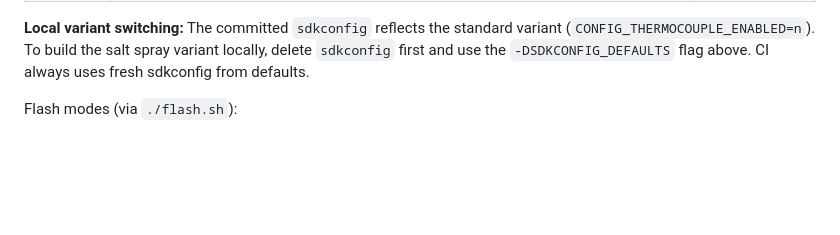
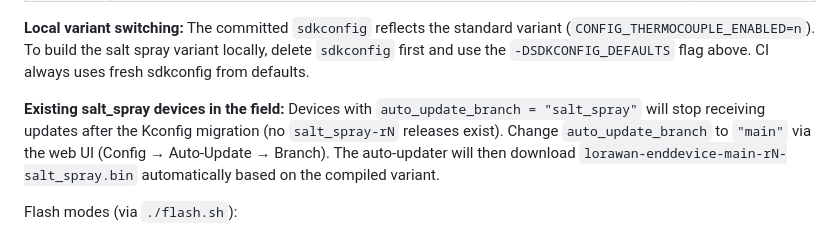
Before and after one commit to felipeosmar/isi-latecme-quality-enddevice-2, a Markdown page: CLAUDE.md, the part around the change. Rendered like a GitHub page; blank space fills up the shorter version.

Commit message:
docs(claude): document auto-update branch migration for existing salt_spray devices
Co-Authored-By: Claude Sonnet 4.6 <noreply@anthropic.com>

```diff
--- a/CLAUDE.md
+++ b/CLAUDE.md
@@ -19,6 +19,8 @@ idf.py build
 | Salt spray | `idf.py -DSDKCONFIG_DEFAULTS="sdkconfig.defaults;sdkconfig.defaults.salt_spray" build` | + MAX6675 thermocouple |
 
 **Local variant switching:** The committed `sdkconfig` reflects the standard variant (`CONFIG_THERMOCOUPLE_ENABLED=n`). To build the salt spray variant locally, delete `sdkconfig` first and use the `-DSDKCONFIG_DEFAULTS` flag above. CI always uses fresh sdkconfig from defaults.
+
+**Existing salt_spray devices in the field:** Devices with `auto_update_branch = "salt_spray"` will stop receiving updates after the Kconfig migration (no `salt_spray-rN` releases exist). Change `auto_update_branch` to `"main"` via the web UI (Config → Auto-Update → Branch). The auto-updater will then download `lorawan-enddevice-main-rN-salt_spray.bin` automatically based on the compiled variant.
 
 Flash modes (via `./flash.sh`):
 - `./flash.sh update` — firmware + web UI, preserves user config (most common)
```
